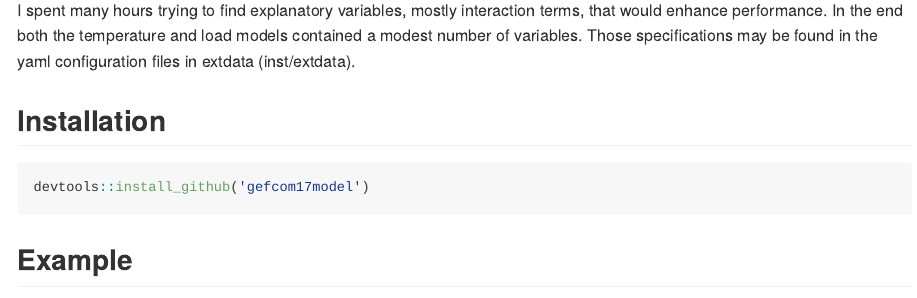
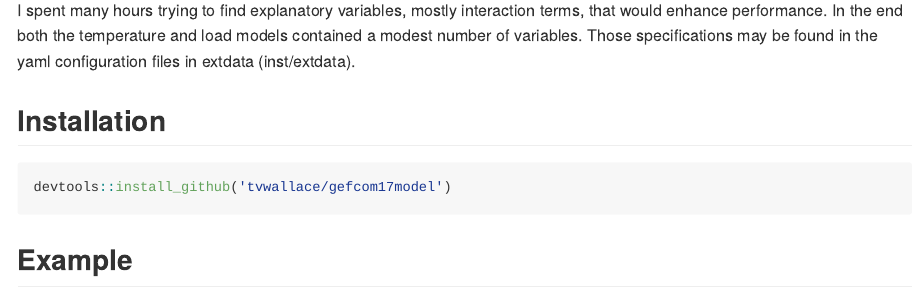
Before and after one commit to tvwallace/gefcom17Model, an R Markdown document (README.Rmd): the page in a window 1100 px wide, from 1510 px down. The pictures show the output file README.md that the author committed with the source, drawn offline in the style of GitHub.

Commit message:
fix installation instructions

````diff
--- a/README.Rmd
+++ b/README.Rmd
@@ -59,7 +59,7 @@ I spent many hours trying to find explanatory variables, mostly interaction term
 ## Installation
 
 ``` r
-devtools::install_github('gefcom17model')
+devtools::install_github('tvwallace/gefcom17model')
 ```
 
 ## Example
````
Also changed, not shown: README.md.
